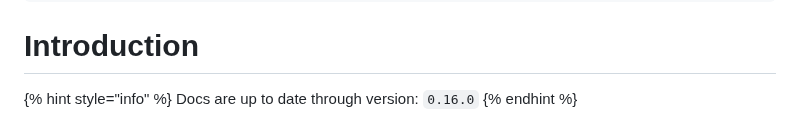
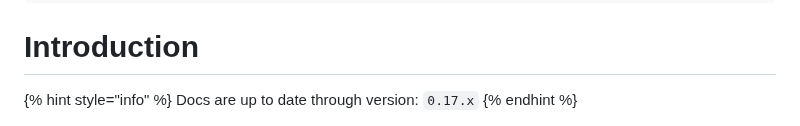
Before and after one commit to alexjustesen/speedtest-tracker-docs, a Markdown page: README.md, the part around the change. Drawn GitHub-style.

```diff
--- a/README.md
+++ b/README.md
@@ -7,7 +7,7 @@ description: >-
 # Introduction
 
 {% hint style="info" %}
-Docs are up to date through version: `0.16.0`
+Docs are up to date through version: `0.17.x`
 {% endhint %}
 
 <figure><img src=".gitbook/assets/dashboard_screenshot.jpg" alt=""><figcaption></figcaption></figure>
```
Also changed, not shown: SUMMARY.md (+1 -0 lines), other/stream-deck.md (added, +32 -0 lines), .gitbook/assets/image (1).png (added), .gitbook/assets/image.png (added).
